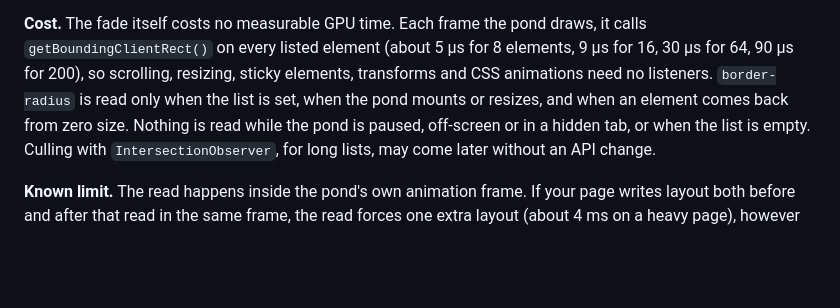
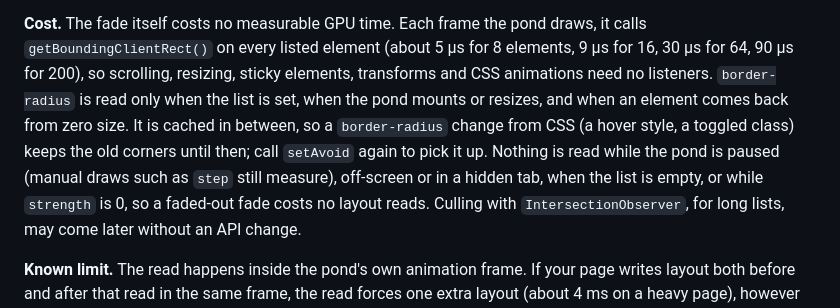
Before and after one commit to Luckmorecat/koi-ascii, a Markdown page: README.md, the part around the change. Drawn GitHub-style; blank space fills up the shorter version.

Commit message:
docs(avoid): note radius caching, read costs and avoid.glsl uniforms
Co-Authored-By: Claude Opus 5.5 <noreply@anthropic.com>

```diff
--- a/README.md
+++ b/README.md
@@ -355,8 +355,12 @@ draws, it calls `getBoundingClientRect()` on every listed element (about 5 µs
 for 8 elements, 9 µs for 16, 30 µs for 64, 90 µs for 200), so scrolling,
 resizing, sticky elements, transforms and CSS animations need no listeners.
 `border-radius` is read only when the list is set, when the pond mounts or
-resizes, and when an element comes back from zero size. Nothing is read while
-the pond is paused, off-screen or in a hidden tab, or when the list is empty.
+resizes, and when an element comes back from zero size. It is cached in
+between, so a `border-radius` change from CSS (a hover style, a toggled
+class) keeps the old corners until then; call `setAvoid` again to pick it up.
+Nothing is read while the pond is paused (manual draws such as `step` still
+measure), off-screen or in a hidden tab, when the list is empty, or while
+`strength` is 0, so a faded-out fade costs no layout reads.
 Culling with `IntersectionObserver`, for long lists, may come later without
 an API change.
 
```
Also changed, not shown: docs/scene-features.md (+1 -1 lines).
